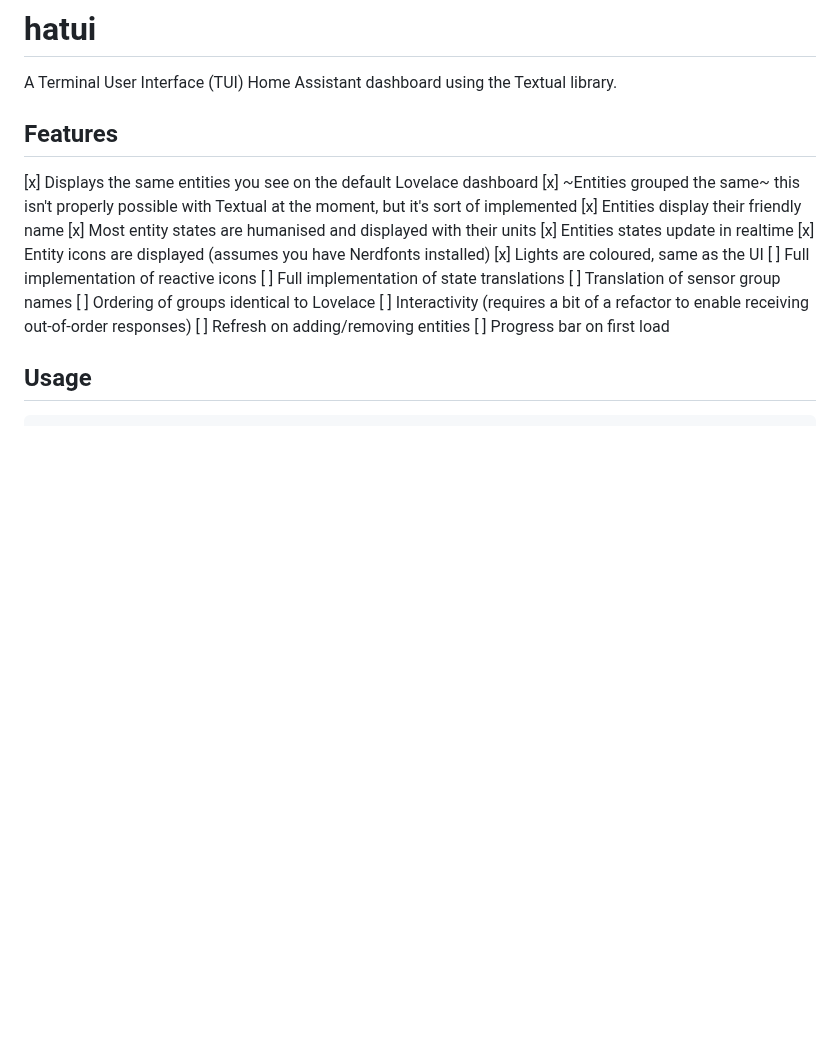
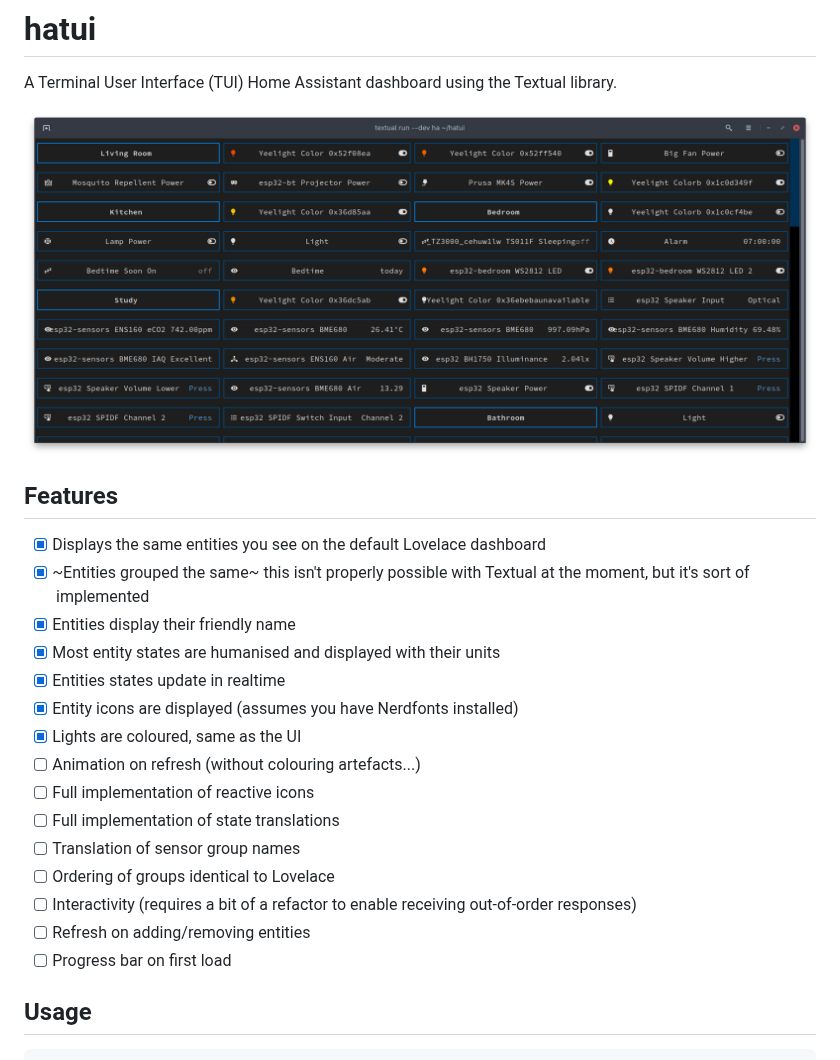
Before and after one commit to aarongorka/hatui, a Markdown page: README.md, the part around the change. Drawn GitHub-style; pictures changed too: screenshot.png (added); blank space fills up the shorter version.

Commit message:
Update README with screenshot

```diff
--- a/README.md
+++ b/README.md
@@ -2,22 +2,25 @@
 
 A Terminal User Interface (TUI) Home Assistant dashboard using the Textual library.
 
+![hatui screenshot](screenshot.png)
+
 ## Features
 
-  [x] Displays the same entities you see on the default Lovelace dashboard
-  [x] ~Entities grouped the same~ this isn't properly possible with Textual at the moment, but it's sort of implemented
-  [x] Entities display their friendly name
-  [x] Most entity states are humanised and displayed with their units
-  [x] Entities states update in realtime
-  [x] Entity icons are displayed (assumes you have Nerdfonts installed)
-  [x] Lights are coloured, same as the UI
-  [ ] Full implementation of reactive icons
-  [ ] Full implementation of state translations
-  [ ] Translation of sensor group names
-  [ ] Ordering of groups identical to Lovelace
-  [ ] Interactivity (requires a bit of a refactor to enable receiving out-of-order responses)
-  [ ] Refresh on adding/removing entities
-  [ ] Progress bar on first load
+  * [x] Displays the same entities you see on the default Lovelace dashboard
+  * [x] ~Entities grouped the same~ this isn't properly possible with Textual at the moment, but it's sort of implemented
+  * [x] Entities display their friendly name
+  * [x] Most entity states are humanised and displayed with their units
+  * [x] Entities states update in realtime
+  * [x] Entity icons are displayed (assumes you have Nerdfonts installed)
+  * [x] Lights are coloured, same as the UI
+  * [ ] Animation on refresh (without colouring artefacts...)
+  * [ ] Full implementation of reactive icons
+  * [ ] Full implementation of state translations
+  * [ ] Translation of sensor group names
+  * [ ] Ordering of groups identical to Lovelace
+  * [ ] Interactivity (requires a bit of a refactor to enable receiving out-of-order responses)
+  * [ ] Refresh on adding/removing entities
+  * [ ] Progress bar on first load
 
 ## Usage
 
```
